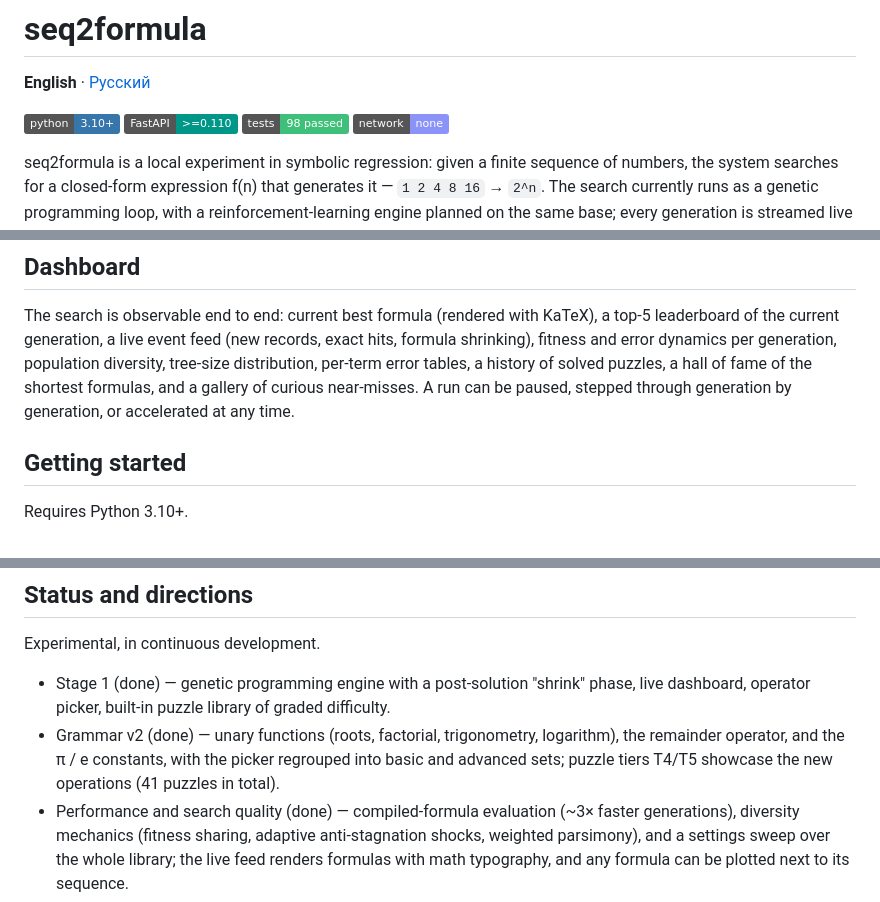
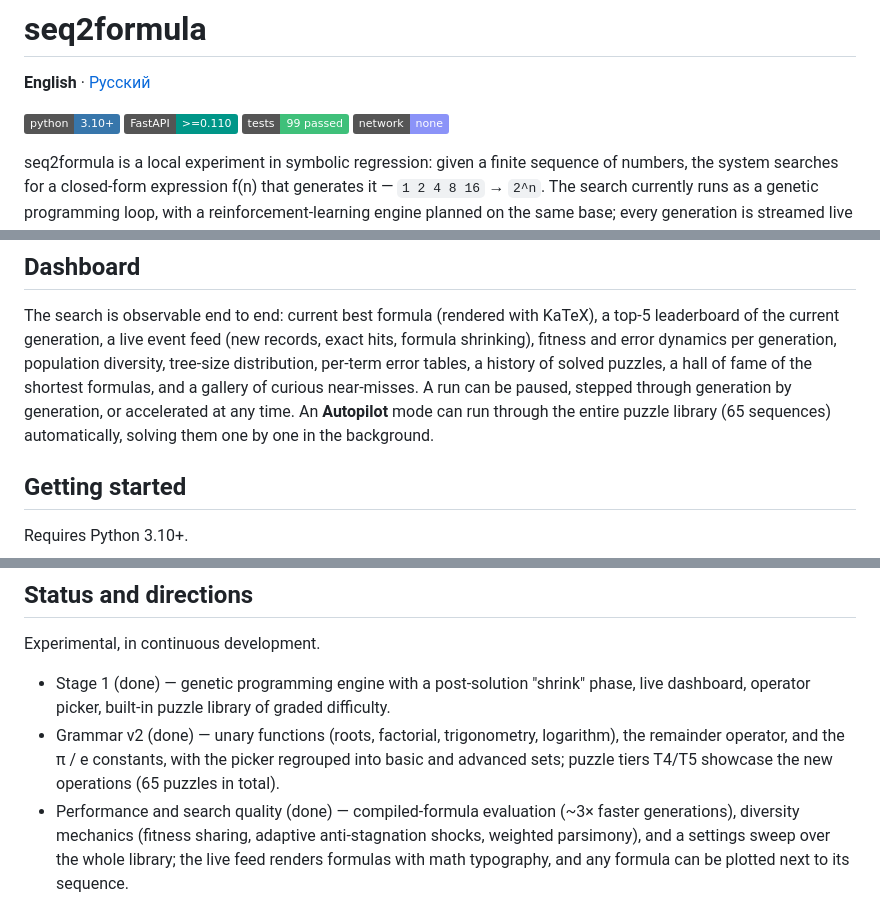
Before and after one commit to OlyoshaOlyosha/seq2formula, a Markdown page: README.md, 3 parts joined by grey strips. Rendered like a GitHub page; badges without logos.

```diff
--- a/README.md
+++ b/README.md
@@ -4,7 +4,7 @@
 
 ![Python](https://img.shields.io/badge/python-3.10%2B-3776AB?logo=python&logoColor=white)
 ![FastAPI](https://img.shields.io/badge/FastAPI-%3E%3D0.110-009688?logo=fastapi&logoColor=white)
-![Tests](https://img.shields.io/badge/tests-98%20passed-3FC07A)
+![Tests](https://img.shields.io/badge/tests-99%20passed-3FC07A)
 ![Local](https://img.shields.io/badge/network-none-8B93F8)
 
 seq2formula is a local experiment in symbolic regression: given a finite
@@ -49,6 +49,8 @@ per generation, population diversity, tree-size distribution, per-term
 error tables, a history of solved puzzles, a hall of fame of the shortest
 formulas, and a gallery of curious near-misses. A run can be paused,
 stepped through generation by generation, or accelerated at any time.
+An **Autopilot** mode can run through the entire puzzle library (65
+sequences) automatically, solving them one by one in the background.
 
 ## Getting started
 
@@ -74,7 +76,7 @@ Experimental, in continuous development.
 - Grammar v2 (done) — unary functions (roots, factorial, trigonometry,
   logarithm), the remainder operator, and the π / e constants, with the
   picker regrouped into basic and advanced sets; puzzle tiers T4/T5
-  showcase the new operations (41 puzzles in total).
+  showcase the new operations (65 puzzles in total).
 - Performance and search quality (done) — compiled-formula evaluation
   (~3× faster generations), diversity mechanics (fitness sharing,
   adaptive anti-stagnation shocks, weighted parsimony), and a settings
```
Also changed, not shown: README.ru.md (+5 -3 lines).
